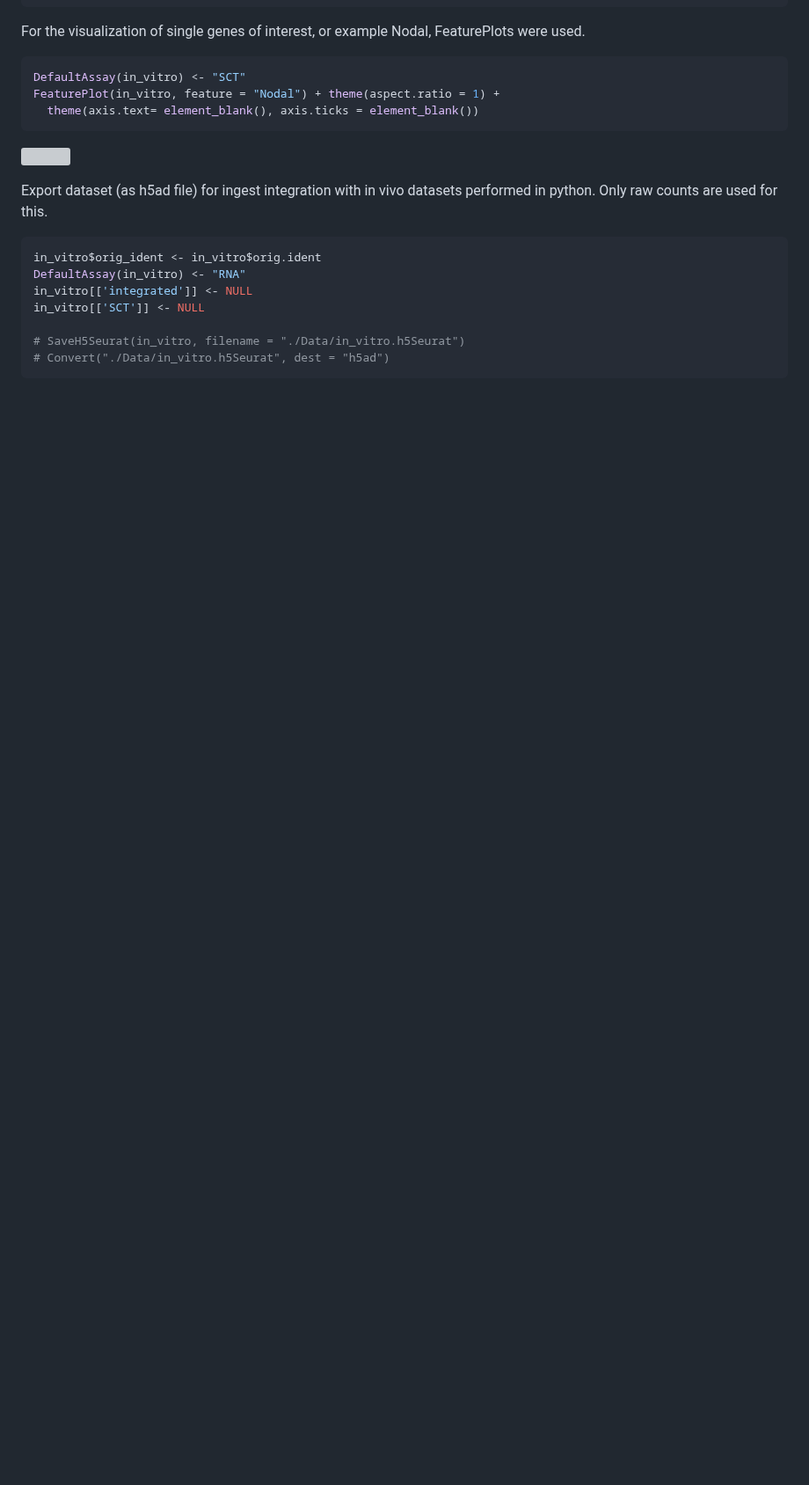
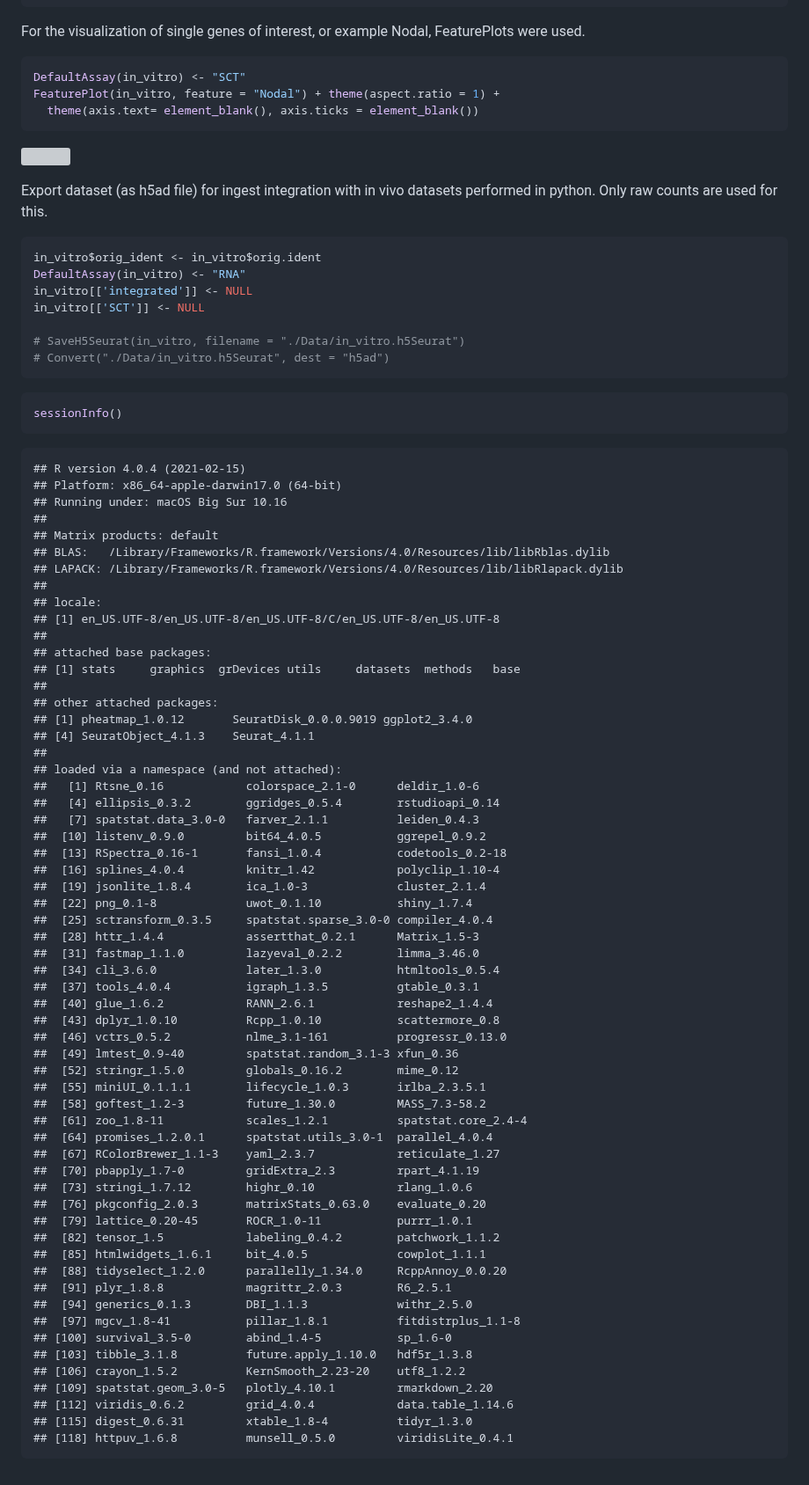
Before and after one commit to Schroeterlab/BELAs_Schumacher_et_al, a Markdown page: in_vitro_Integration+FeaturePlots+Clustering+AVE_DEGs.md, the part around the change. Shown at 88% size. Drawn GitHub-style; blank space fills up the shorter version; grey boxes are pictures that could not be loaded.

Commit message:
Add SessionInfo

````diff
--- a/in_vitro_Integration+FeaturePlots+Clustering+AVE_DEGs.md
+++ b/in_vitro_Integration+FeaturePlots+Clustering+AVE_DEGs.md
@@ -243,3 +243,67 @@ in_vitro[['SCT']] <- NULL
 # SaveH5Seurat(in_vitro, filename = "./Data/in_vitro.h5Seurat")
 # Convert("./Data/in_vitro.h5Seurat", dest = "h5ad")
 ```
+
+``` r
+sessionInfo()
+```
+
+    ## R version 4.0.4 (2021-02-15)
+    ## Platform: x86_64-apple-darwin17.0 (64-bit)
+    ## Running under: macOS Big Sur 10.16
+    ##
+    ## Matrix products: default
+    ## BLAS:   /Library/Frameworks/R.framework/Versions/4.0/Resources/lib/libRblas.dylib
+    ## LAPACK: /Library/Frameworks/R.framework/Versions/4.0/Resources/lib/libRlapack.dylib
+    ##
+    ## locale:
+    ## [1] en_US.UTF-8/en_US.UTF-8/en_US.UTF-8/C/en_US.UTF-8/en_US.UTF-8
+    ##
+    ## attached base packages:
+    ## [1] stats     graphics  grDevices utils     datasets  methods   base
+    ##
+    ## other attached packages:
+    ## [1] pheatmap_1.0.12       SeuratDisk_0.0.0.9019 ggplot2_3.4.0
+    ## [4] SeuratObject_4.1.3    Seurat_4.1.1
+    ##
+    ## loaded via a namespace (and not attached):
+    ##   [1] Rtsne_0.16            colorspace_2.1-0      deldir_1.0-6
+    ##   [4] ellipsis_0.3.2        ggridges_0.5.4        rstudioapi_0.14
+    ##   [7] spatstat.data_3.0-0   farver_2.1.1          leiden_0.4.3
+    ##  [10] listenv_0.9.0         bit64_4.0.5           ggrepel_0.9.2
+    ##  [13] RSpectra_0.16-1       fansi_1.0.4           codetools_0.2-18
+    ##  [16] splines_4.0.4         knitr_1.42            polyclip_1.10-4
+    ##  [19] jsonlite_1.8.4        ica_1.0-3             cluster_2.1.4
+    ##  [22] png_0.1-8             uwot_0.1.10           shiny_1.7.4
+    ##  [25] sctransform_0.3.5     spatstat.sparse_3.0-0 compiler_4.0.4
+    ##  [28] httr_1.4.4            assertthat_0.2.1      Matrix_1.5-3
+    ##  [31] fastmap_1.1.0         lazyeval_0.2.2        limma_3.46.0
+    ##  [34] cli_3.6.0             later_1.3.0           htmltools_0.5.4
+    ##  [37] tools_4.0.4           igraph_1.3.5          gtable_0.3.1
+    ##  [40] glue_1.6.2            RANN_2.6.1            reshape2_1.4.4
+    ##  [43] dplyr_1.0.10          Rcpp_1.0.10           scattermore_0.8
+    ##  [46] vctrs_0.5.2           nlme_3.1-161          progressr_0.13.0
+    ##  [49] lmtest_0.9-40         spatstat.random_3.1-3 xfun_0.36
+    ##  [52] stringr_1.5.0         globals_0.16.2        mime_0.12
+    ##  [55] miniUI_0.1.1.1        lifecycle_1.0.3       irlba_2.3.5.1
+    ##  [58] goftest_1.2-3         future_1.30.0         MASS_7.3-58.2
+    ##  [61] zoo_1.8-11            scales_1.2.1          spatstat.core_2.4-4
+    ##  [64] promises_1.2.0.1      spatstat.utils_3.0-1  parallel_4.0.4
+    ##  [67] RColorBrewer_1.1-3    yaml_2.3.7            reticulate_1.27
+    ##  [70] pbapply_1.7-0         gridExtra_2.3         rpart_4.1.19
+    ##  [73] stringi_1.7.12        highr_0.10            rlang_1.0.6
+    ##  [76] pkgconfig_2.0.3       matrixStats_0.63.0    evaluate_0.20
+    ##  [79] lattice_0.20-45       ROCR_1.0-11           purrr_1.0.1
+    ##  [82] tensor_1.5            labeling_0.4.2        patchwork_1.1.2
+    ##  [85] htmlwidgets_1.6.1     bit_4.0.5             cowplot_1.1.1
+    ##  [88] tidyselect_1.2.0      parallelly_1.34.0     RcppAnnoy_0.0.20
+    ##  [91] plyr_1.8.8            magrittr_2.0.3        R6_2.5.1
+    ##  [94] generics_0.1.3        DBI_1.1.3             withr_2.5.0
+    ##  [97] mgcv_1.8-41           pillar_1.8.1          fitdistrplus_1.1-8
+    ## [100] survival_3.5-0        abind_1.4-5           sp_1.6-0
+    ## [103] tibble_3.1.8          future.apply_1.10.0   hdf5r_1.3.8
+    ## [106] crayon_1.5.2          KernSmooth_2.23-20    utf8_1.2.2
+    ## [109] spatstat.geom_3.0-5   plotly_4.10.1         rmarkdown_2.20
+    ## [112] viridis_0.6.2         grid_4.0.4            data.table_1.14.6
+    ## [115] digest_0.6.31         xtable_1.8-4          tidyr_1.3.0
+    ## [118] httpuv_1.6.8          munsell_0.5.0         viridisLite_0.4.1
````
